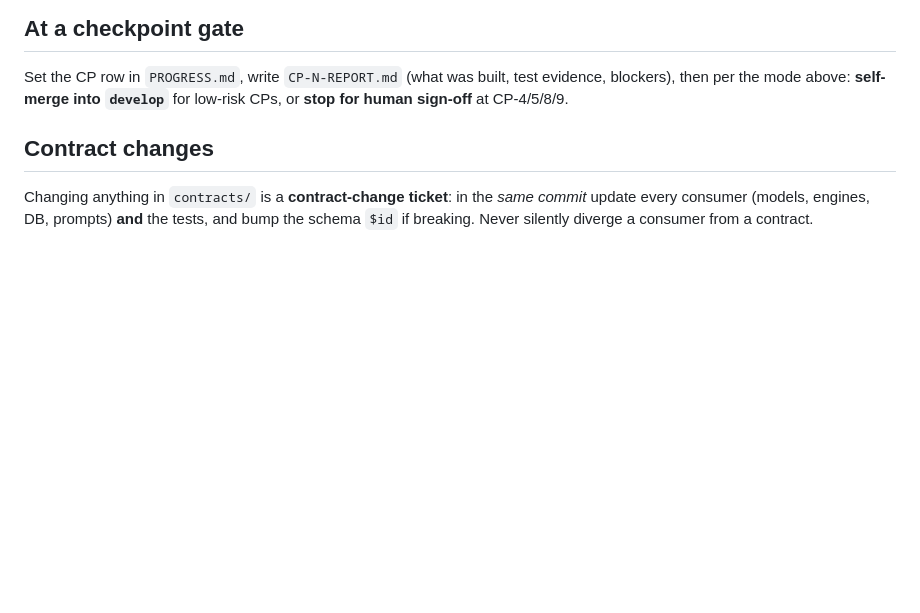
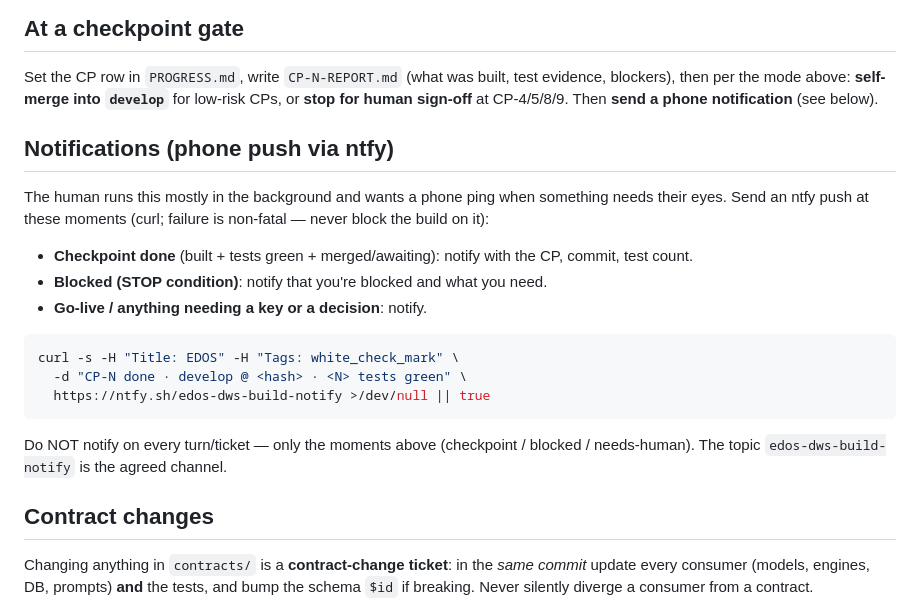
Before and after one commit to edos-dws/edos, a Markdown page: CLAUDE.md, the part around the change. Drawn GitHub-style; blank space fills up the shorter version.

Commit message:
chore: wire ntfy phone notifications into checkpoint/blocked routine (CLAUDE.md)
Co-Authored-By: Claude Opus 4.8 <noreply@anthropic.com>

````diff
--- a/CLAUDE.md
+++ b/CLAUDE.md
@@ -64,6 +64,25 @@ roadmap inconsistencies, e.g. the Ch 6 vs Ch 16 decision shape).
 
 Set the CP row in `PROGRESS.md`, write `CP-N-REPORT.md` (what was built, test evidence, blockers), then per
 the mode above: **self-merge into `develop`** for low-risk CPs, or **stop for human sign-off** at CP-4/5/8/9.
+Then **send a phone notification** (see below).
+
+## Notifications (phone push via ntfy)
+
+The human runs this mostly in the background and wants a phone ping when something needs their eyes. Send an
+ntfy push at these moments (curl; failure is non-fatal — never block the build on it):
+
+- **Checkpoint done** (built + tests green + merged/awaiting): notify with the CP, commit, test count.
+- **Blocked (STOP condition)**: notify that you're blocked and what you need.
+- **Go-live / anything needing a key or a decision**: notify.
+
+```bash
+curl -s -H "Title: EDOS" -H "Tags: white_check_mark" \
+  -d "CP-N done · develop @ <hash> · <N> tests green" \
+  https://ntfy.sh/edos-dws-build-notify >/dev/null || true
+```
+
+Do NOT notify on every turn/ticket — only the moments above (checkpoint / blocked / needs-human). The topic
+`edos-dws-build-notify` is the agreed channel.
 
 ## Contract changes
 
````
